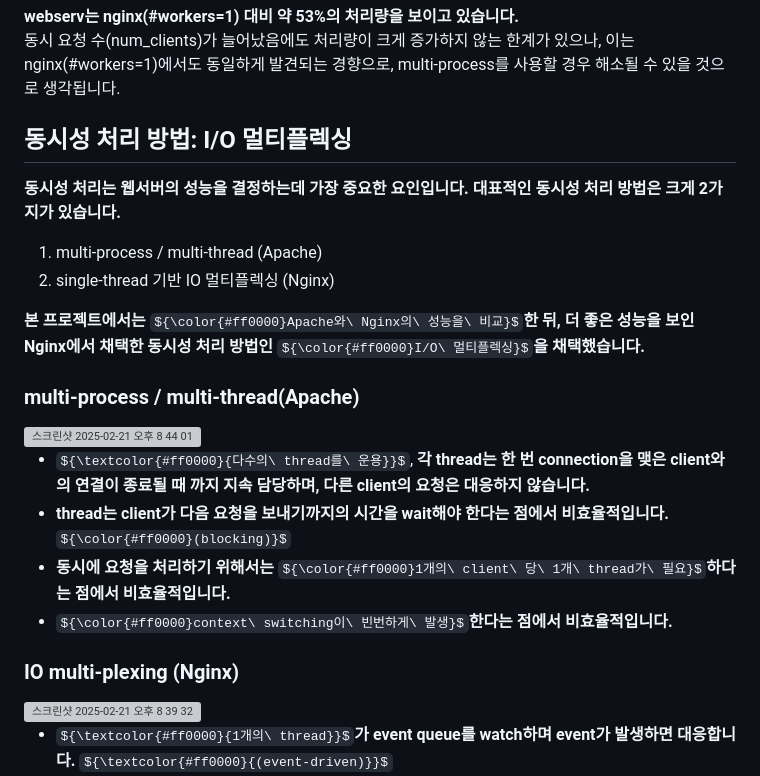
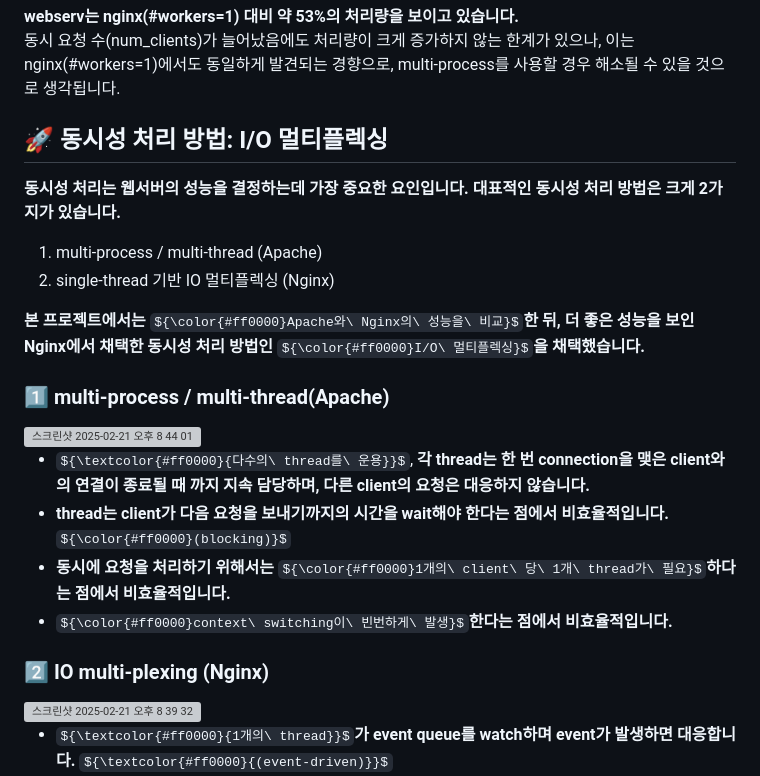
Before and after one commit to spew11/webserv, a Markdown page: README.md, the part around the change. GitHub-like rendering; some formulas as TeX source; grey boxes are pictures that could not be loaded.

```diff
--- a/README.md
+++ b/README.md
@@ -13,7 +13,7 @@
   **webserv는 nginx(#workers=1) 대비 약 53%의 처리량을 보이고 있습니다.**<br>
   동시 요청 수(num_clients)가 늘어났음에도 처리량이 크게 증가하지 않는 한계가 있으나, 이는 nginx(#workers=1)에서도 동일하게 발견되는 경향으로, multi-process를 사용할 경우 해소될 수 있을 것으로 생각됩니다.
 
-## 동시성 처리 방법: I/O 멀티플렉싱
+## 🚀 동시성 처리 방법: I/O 멀티플렉싱
 **동시성 처리는 웹서버의 성능을 결정하는데 가장 중요한 요인입니다.
 대표적인 동시성 처리 방법은 크게 2가지가 있습니다.**
 1. multi-process / multi-thread (Apache)
@@ -21,7 +21,7 @@
 
 **본 프로젝트에서는** ${\color{#ff0000}Apache와\ Nginx의\ 성능을\ 비교}$**한 뒤, 더 좋은 성능을 보인 Nginx에서 채택한 동시성 처리 방법인** ${\color{#ff0000}I/O\ 멀티플렉싱}$**을 채택했습니다.**
 
-### multi-process / multi-thread(Apache)
+### 1️⃣ multi-process / multi-thread(Apache)
 <img width="1126" alt="스크린샷 2025-02-21 오후 8 44 01" src="https://github.com/user-attachments/assets/f9a8a182-bca3-4779-9721-fc10b09607ed" />
 
 - ${\textcolor{#ff0000}{다수의\ thread를\ 운용}}$, **각 thread는 한 번 connection을 맺은 client와의 연결이 종료될 때 까지 지속 담당하며, 다른 client의 요청은 대응하지 않습니다.**
@@ -29,7 +29,7 @@
 - **동시에 요청을 처리하기 위해서는** ${\color{#ff0000}1개의\ client\ 당\ 1개\ thread가\ 필요}$**하다는 점에서 비효율적입니다.**
 - ${\color{#ff0000}context\ switching이\ 빈번하게\ 발생}$**한다는 점에서 비효율적입니다.**
 
-### IO multi-plexing (Nginx)
+### 2️⃣ IO multi-plexing (Nginx)
 <img width="1099" alt="스크린샷 2025-02-21 오후 8 39 32" src="https://github.com/user-attachments/assets/1dfa4ab8-4cb6-4137-960e-f40bd6fd20c4" />
 
 - ${\textcolor{#ff0000}{1개의\ thread}}$**가 event queue를 watch하며 event가 발생하면 대응합니다.** ${\textcolor{#ff0000}{(event-driven)}}$
```
